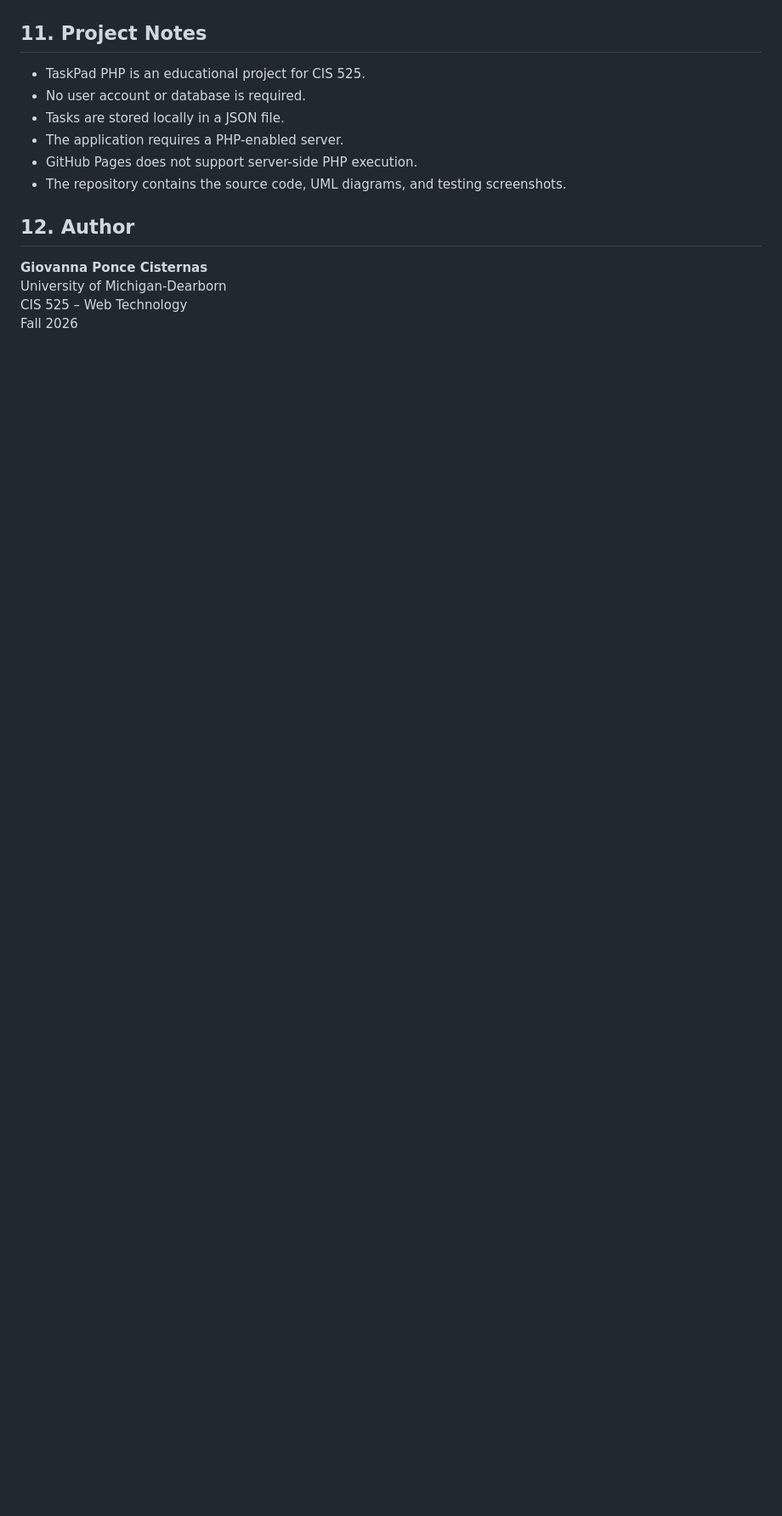
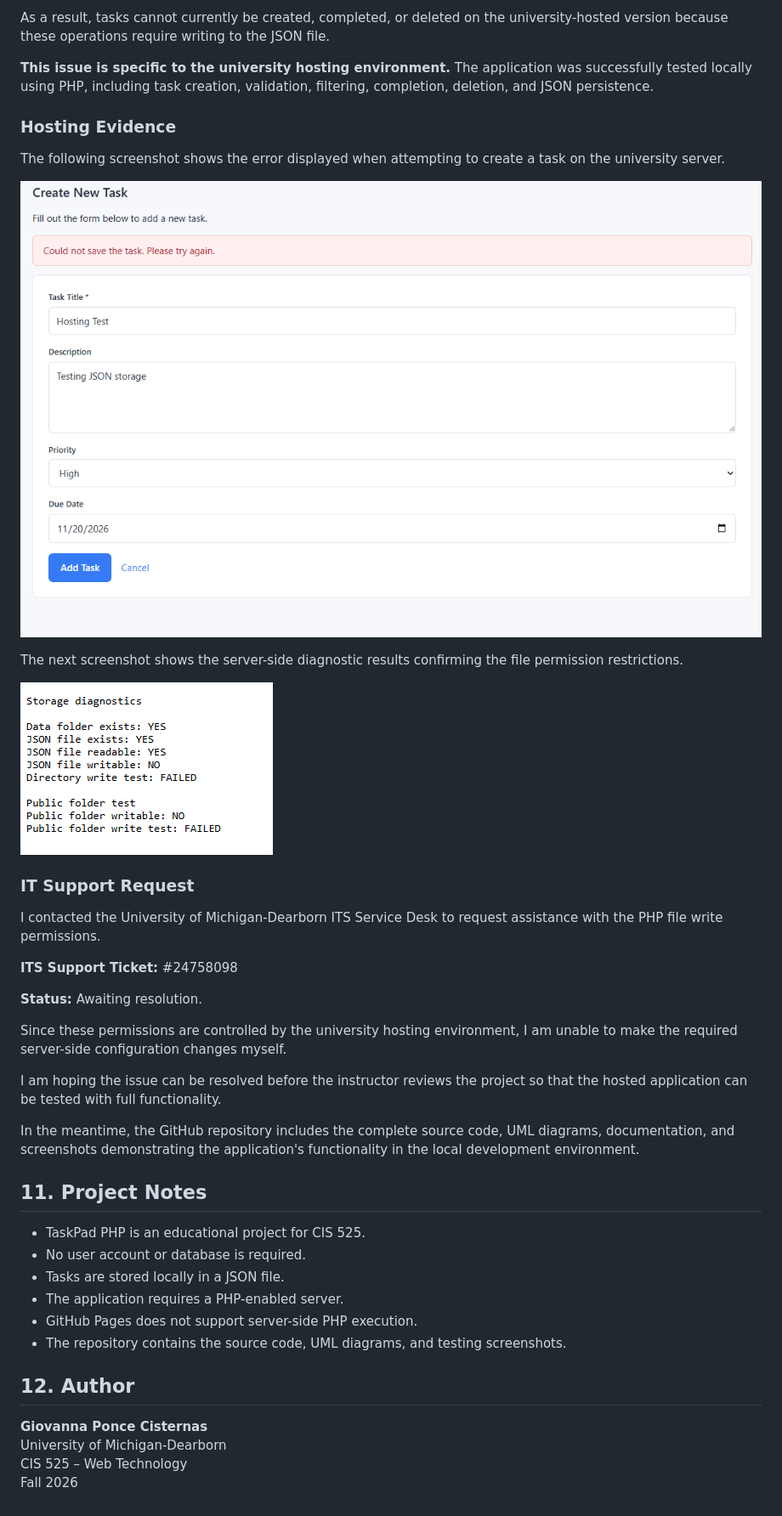
Before and after one commit to gponce1/CIS525-Project3, a Markdown page: README.md, the part around one of its changes. Shown at 85% size. Drawn GitHub-style; pictures changed too: docs/screenshots/12-error-hosting.png (added), docs/screenshots/13-error-hosting-test.png (added); blank space fills up the shorter version.

Commit message:
Document university hosting issue and ITS support ticket

```diff
--- a/README.md
+++ b/README.md
@@ -289,3 +314,32 @@ The responsive layout was also tested using the iPhone 16 Pro Max device preset
+As a result, tasks cannot currently be created, completed, or deleted on the university-hosted version because these operations require writing to the JSON file.
+
+**This issue is specific to the university hosting environment.** The application was successfully tested locally using PHP, including task creation, validation, filtering, completion, deletion, and JSON persistence.
+
+### Hosting Evidence
+
+The following screenshot shows the error displayed when attempting to create a task on the university server.
+
+![University hosting storage error](docs/screenshots/12-error-hosting.png)
+
+The next screenshot shows the server-side diagnostic results confirming the file permission restrictions.
+
+![University hosting permission diagnostic results](docs/screenshots/13-error-hosting-test.png)
+
+### IT Support Request
+
+I contacted the University of Michigan-Dearborn ITS Service Desk to request assistance with the PHP file write permissions.
+
+**ITS Support Ticket:** #24758098
+
+**Status:** Awaiting resolution.
+
+Since these permissions are controlled by the university hosting environment, I am unable to make the required server-side configuration changes myself.
+
+I am hoping the issue can be resolved before the instructor reviews the project so that the hosted application can be tested with full functionality.
+
+In the meantime, the GitHub repository includes the complete source code, UML diagrams, documentation, and screenshots demonstrating the application's functionality in the local development environment.
+
+
 ## 11. Project Notes
 
 - TaskPad PHP is an educational project for CIS 525.
```
Also changed, not shown: other parts of README.md (+25 -0 lines).
